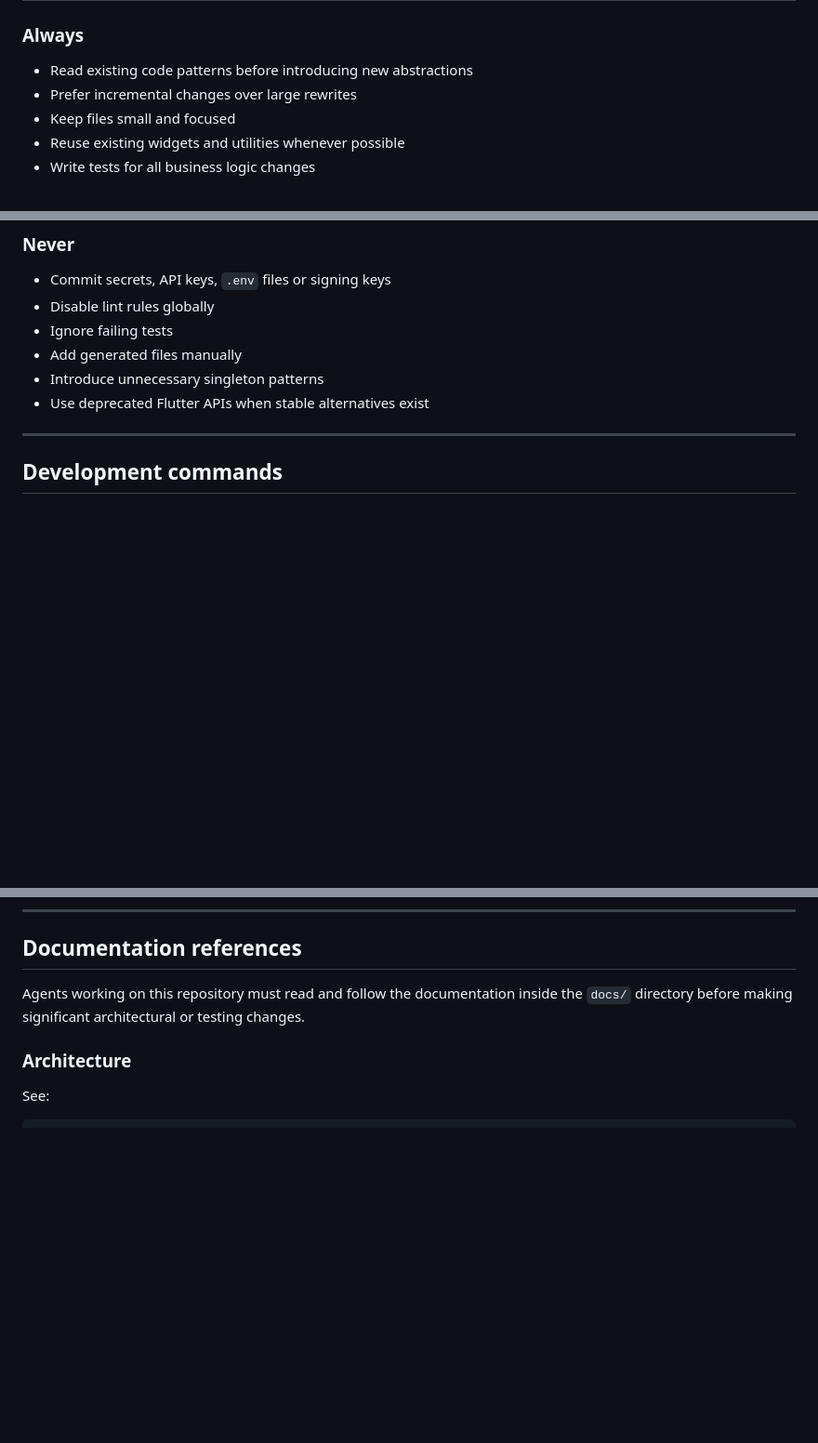
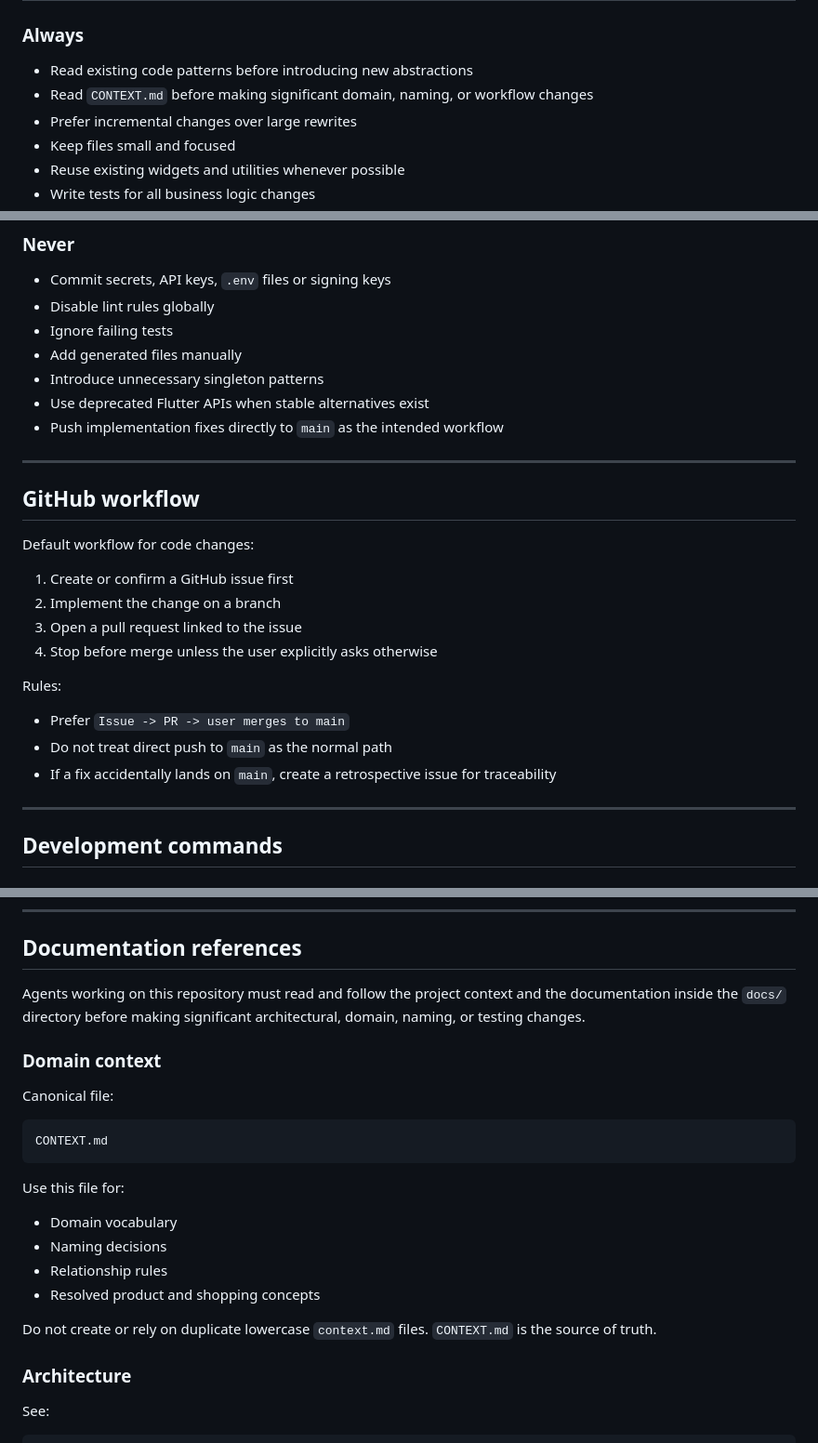
Before and after one commit to oriolpiera/ShoppingComparationApp, a Markdown page: AGENTS.md, 3 parts joined by grey strips. Shown at 93% size. Drawn GitHub-style; blank space fills up the shorter version.

````diff
--- a/AGENTS.md
+++ b/AGENTS.md
@@ -23,6 +23,7 @@ Main goals:
 ### Always
 
 * Read existing code patterns before introducing new abstractions
+* Read `CONTEXT.md` before making significant domain, naming, or workflow changes
 * Prefer incremental changes over large rewrites
 * Keep files small and focused
 * Reuse existing widgets and utilities whenever possible
@@ -49,6 +50,24 @@ Main goals:
 * Add generated files manually
 * Introduce unnecessary singleton patterns
 * Use deprecated Flutter APIs when stable alternatives exist
+* Push implementation fixes directly to `main` as the intended workflow
+
+---
+
+## GitHub workflow
+
+Default workflow for code changes:
+
+1. Create or confirm a GitHub issue first
+2. Implement the change on a branch
+3. Open a pull request linked to the issue
+4. Stop before merge unless the user explicitly asks otherwise
+
+Rules:
+
+* Prefer `Issue -> PR -> user merges to main`
+* Do not treat direct push to `main` as the normal path
+* If a fix accidentally lands on `main`, create a retrospective issue for traceability
 
 ---
 
@@ -353,7 +372,24 @@ If uncertain:
 
 ## Documentation references
 
-Agents working on this repository must read and follow the documentation inside the `docs/` directory before making significant architectural or testing changes.
+Agents working on this repository must read and follow the project context and the documentation inside the `docs/` directory before making significant architectural, domain, naming, or testing changes.
+
+### Domain context
+
+Canonical file:
+
+```text
+CONTEXT.md
+```
+
+Use this file for:
+
+* Domain vocabulary
+* Naming decisions
+* Relationship rules
+* Resolved product and shopping concepts
+
+Do not create or rely on duplicate lowercase `context.md` files. `CONTEXT.md` is the source of truth.
 
 ### Architecture
 
````
Also changed, not shown: context.md (deleted, +0 -158 lines).
